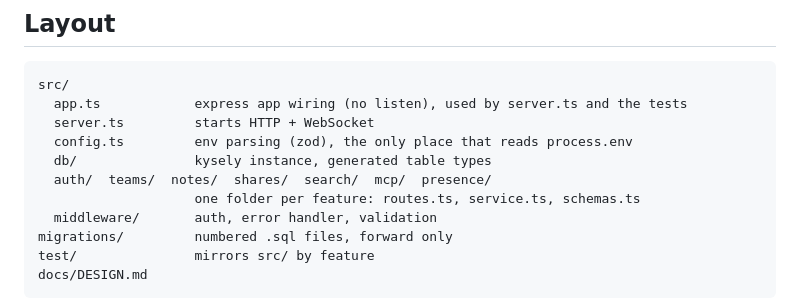
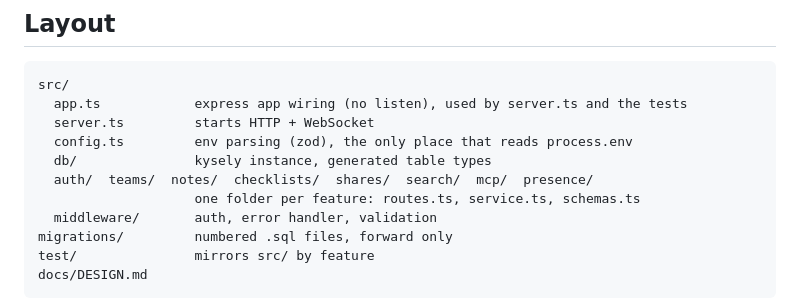
Before and after one commit to JordanFriendshuh/bluestaq-notes, a Markdown page: CLAUDE.md, the part around the change. Drawn GitHub-style.

```diff
--- a/CLAUDE.md
+++ b/CLAUDE.md
@@ -25,7 +25,7 @@ src/
   server.ts         starts HTTP + WebSocket
   config.ts         env parsing (zod), the only place that reads process.env
   db/               kysely instance, generated table types
-  auth/  teams/  notes/  shares/  search/  mcp/  presence/
+  auth/  teams/  notes/  checklists/  shares/  search/  mcp/  presence/
                     one folder per feature: routes.ts, service.ts, schemas.ts
   middleware/       auth, error handler, validation
 migrations/         numbered .sql files, forward only
```
Also changed, not shown: docs/DESIGN.md (+30 -11 lines).
